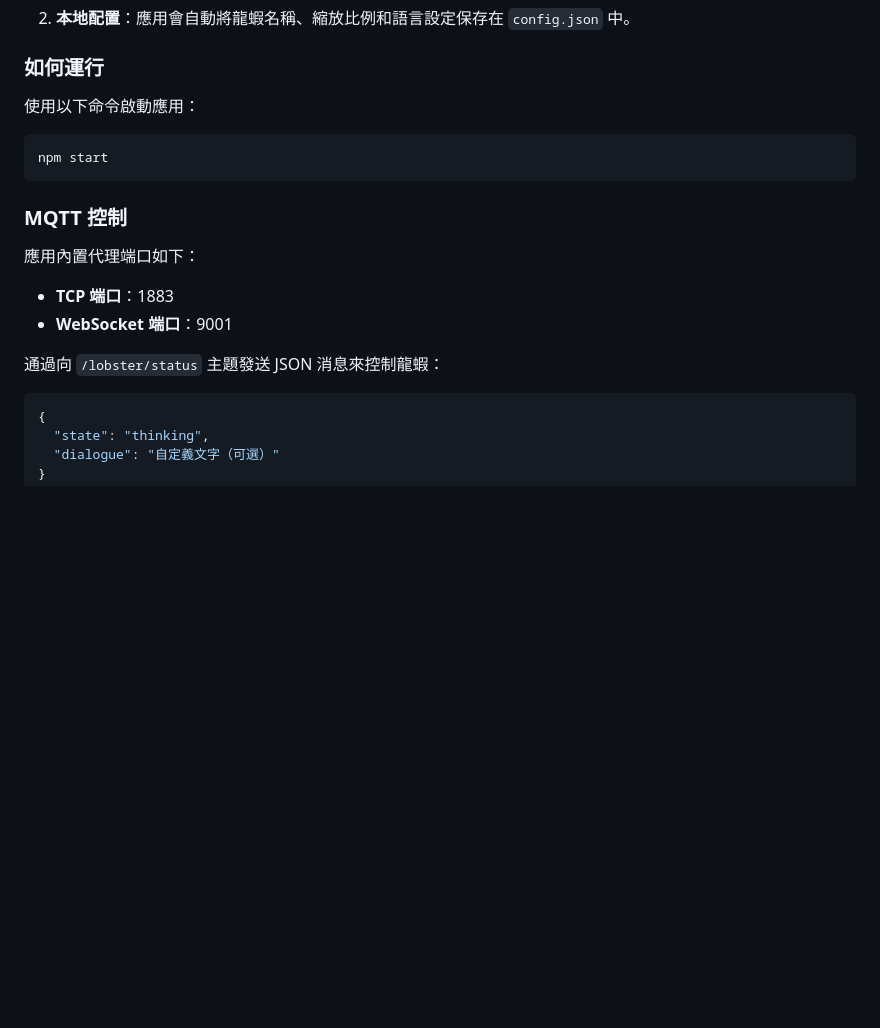
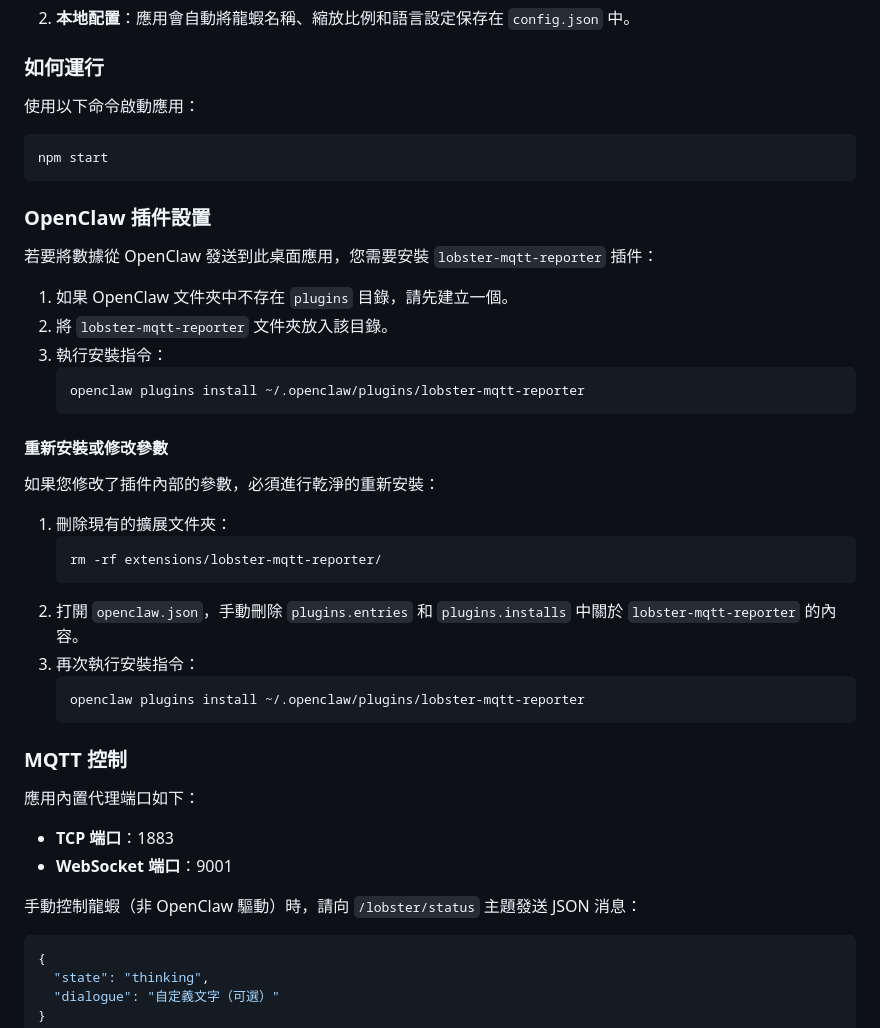
Before and after one commit to langorn/lobster_show, a Markdown page: README.md, the part around one of its changes. Drawn GitHub-style; blank space fills up the shorter version.

````diff
--- a/README.md
+++ b/README.md
@@ -98,12 +120,34 @@ Supported states: `idle`, `eating`, `sleeping`, `thinking`, `responding`, `offli
 npm start
 ```
 
+### OpenClaw 插件設置
+若要將數據從 OpenClaw 發送到此桌面應用，您需要安裝 `lobster-mqtt-reporter` 插件：
+
+1. 如果 OpenClaw 文件夾中不存在 `plugins` 目錄，請先建立一個。
+2. 將 `lobster-mqtt-reporter` 文件夾放入該目錄。
+3. 執行安裝指令：
+   ```bash
+   openclaw plugins install ~/.openclaw/plugins/lobster-mqtt-reporter
+   ```
+
+#### 重新安裝或修改參數
+如果您修改了插件內部的參數，必須進行乾淨的重新安裝：
+1. 刪除現有的擴展文件夾：
+   ```bash
+   rm -rf extensions/lobster-mqtt-reporter/
+   ```
+2. 打開 `openclaw.json`，手動刪除 `plugins.entries` 和 `plugins.installs` 中關於 `lobster-mqtt-reporter` 的內容。
+3. 再次執行安裝指令：
+   ```bash
+   openclaw plugins install ~/.openclaw/plugins/lobster-mqtt-reporter
+   ```
+
 ### MQTT 控制
 應用內置代理端口如下：
 - **TCP 端口**：1883
 - **WebSocket 端口**：9001
 
-通過向 `/lobster/status` 主題發送 JSON 消息來控制龍蝦：
+手動控制龍蝦（非 OpenClaw 驅動）時，請向 `/lobster/status` 主題發送 JSON 消息：
 ```json
 {
   "state": "thinking",
````
Also changed, not shown: other parts of README.md (+23 -1 lines).
